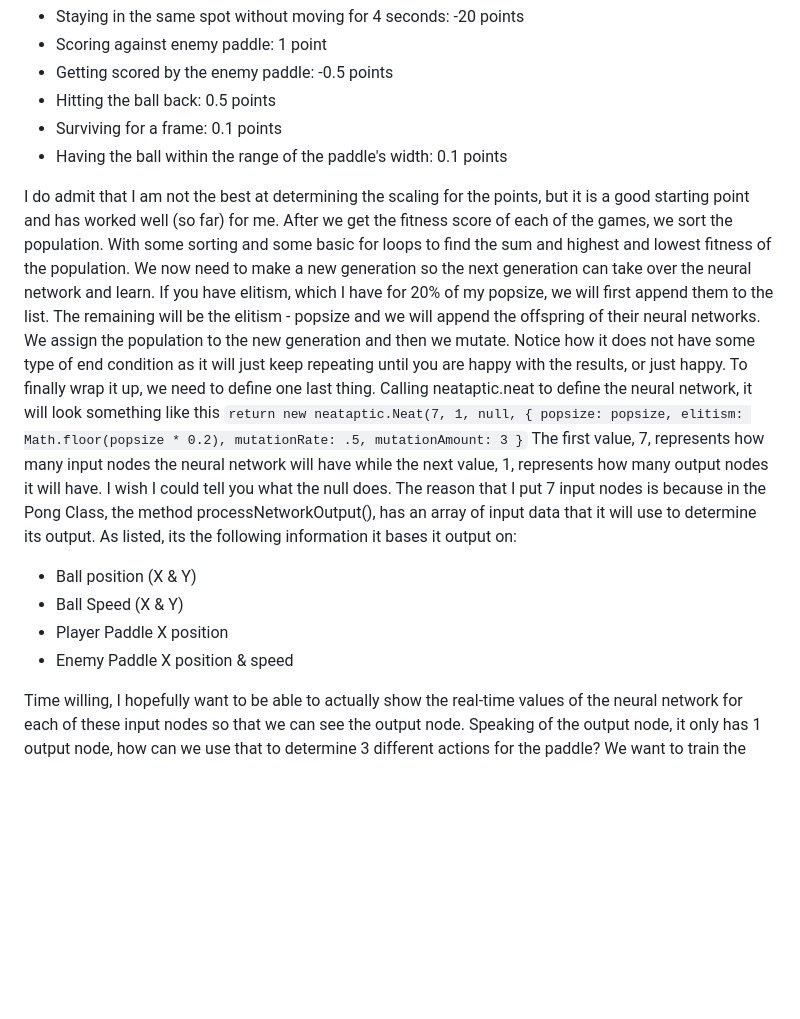
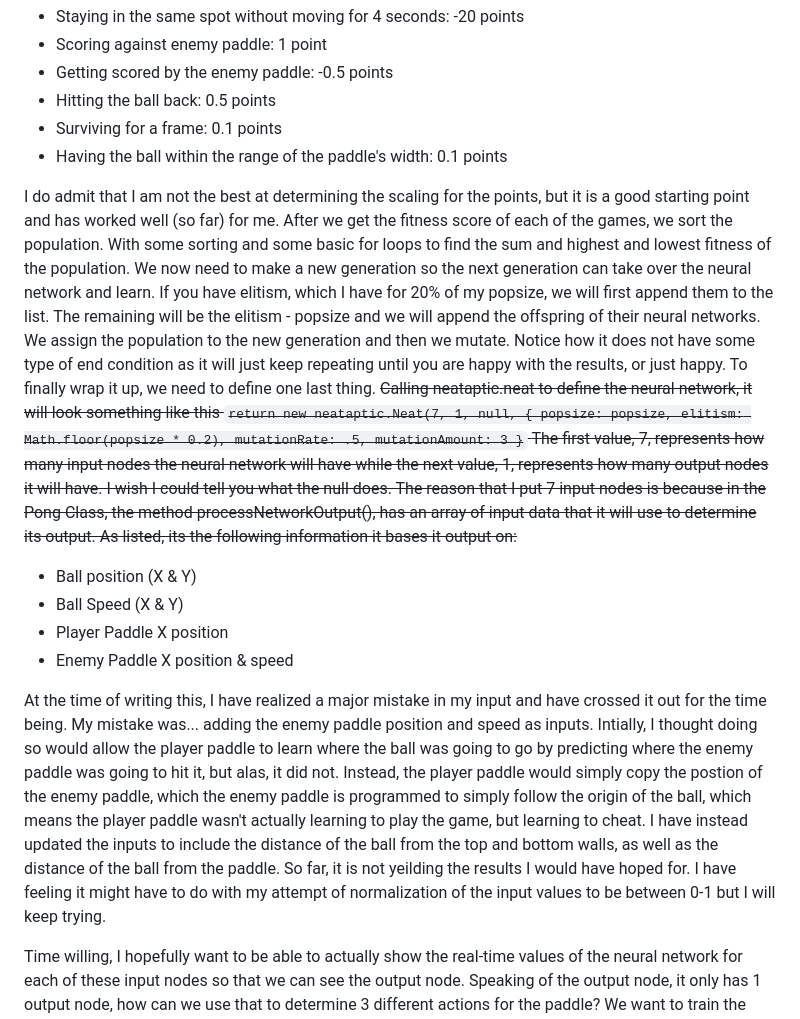
Before and after one commit to MonMog/deep-learning-pong, a Markdown page: README.md, the part around the change. Drawn GitHub-style; blank space fills up the shorter version.

```diff
--- a/README.md
+++ b/README.md
@@ -37,7 +37,7 @@ Now that we have the Pong class setup for running the simulation, we need to act
 - Surviving for a frame: 0.1 points
 - Having the ball within the range of the paddle's width: 0.1 points
 
-I do admit that I am not the best at determining the scaling for the points, but it is a good starting point and has worked well (so far) for me. After we get the fitness score of each of the games, we sort the population. With some sorting and some basic for loops to find the sum and highest and lowest fitness of the population. We now need to make a new generation so the next generation can take over the neural network and learn. If you have elitism, which I have for 20% of my popsize, we will first append them to the list. The remaining will be the elitism - popsize and we will append the offspring of their neural networks. We assign the population to the new generation and then we mutate. Notice how it does not have some type of end condition as it will just keep repeating until you are happy with the results, or just happy. To finally wrap it up, we need to define one last thing. Calling neataptic.neat to define the neural network, it will look something like this
+I do admit that I am not the best at determining the scaling for the points, but it is a good starting point and has worked well (so far) for me. After we get the fitness score of each of the games, we sort the population. With some sorting and some basic for loops to find the sum and highest and lowest fitness of the population. We now need to make a new generation so the next generation can take over the neural network and learn. If you have elitism, which I have for 20% of my popsize, we will first append them to the list. The remaining will be the elitism - popsize and we will append the offspring of their neural networks. We assign the population to the new generation and then we mutate. Notice how it does not have some type of end condition as it will just keep repeating until you are happy with the results, or just happy. To finally wrap it up, we need to define one last thing. <s>Calling neataptic.neat to define the neural network, it will look something like this
         `return new neataptic.Neat(7, 1, null, {
             popsize: popsize,
             elitism: Math.floor(popsize * 0.2),
@@ -48,7 +48,9 @@ The first value, 7, represents how many input nodes the neural network will have
 - Ball position (X & Y)
 - Ball Speed (X & Y)
 - Player Paddle X position
-- Enemy Paddle X position & speed
+- Enemy Paddle X position & speed </s>
+
+At the time of writing this, I have realized a major mistake in my input and have crossed it out for the time being. My mistake was... adding the enemy paddle position and speed as inputs. Intially, I thought doing so would allow the player paddle to learn where the ball was going to go by predicting where the enemy paddle was going to hit it, but alas, it did not. Instead, the player paddle would simply copy the postion of the enemy paddle, which the enemy paddle is programmed to simply follow the origin of the ball, which means the player paddle wasn't actually learning to play the game, but learning to cheat. I have instead updated the inputs to include the distance of the ball from the top and bottom walls, as well as the distance of the ball from the paddle. So far, it is not yeilding the results I would have hoped for. I have feeling it might have to do with my attempt of normalization of the input values to be between 0-1 but I will keep trying.
 
 Time willing, I hopefully want to be able to actually show the real-time values of the neural network for each of these input nodes so that we can see the output node. Speaking of the output node, it only has 1 output node, how can we use that to determine 3 different actions for the paddle? We want to train the output node to give a value between 0 and 1, with 0 - 0.3 being move left, 0.3 - .6 is not move and the rest will be move right. Each frame, each of the 7 inputs will be different from the last frame, so that means each of the nodes will have a different value, thus a different output node.
 
```
